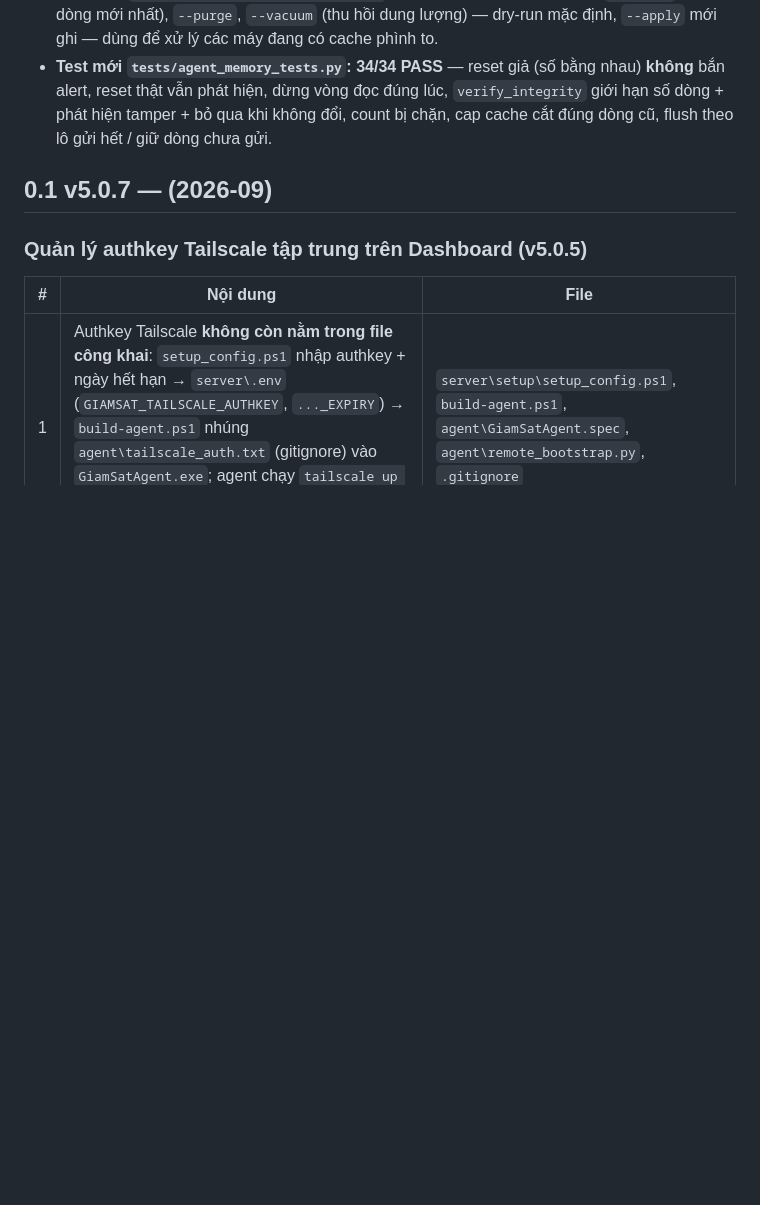
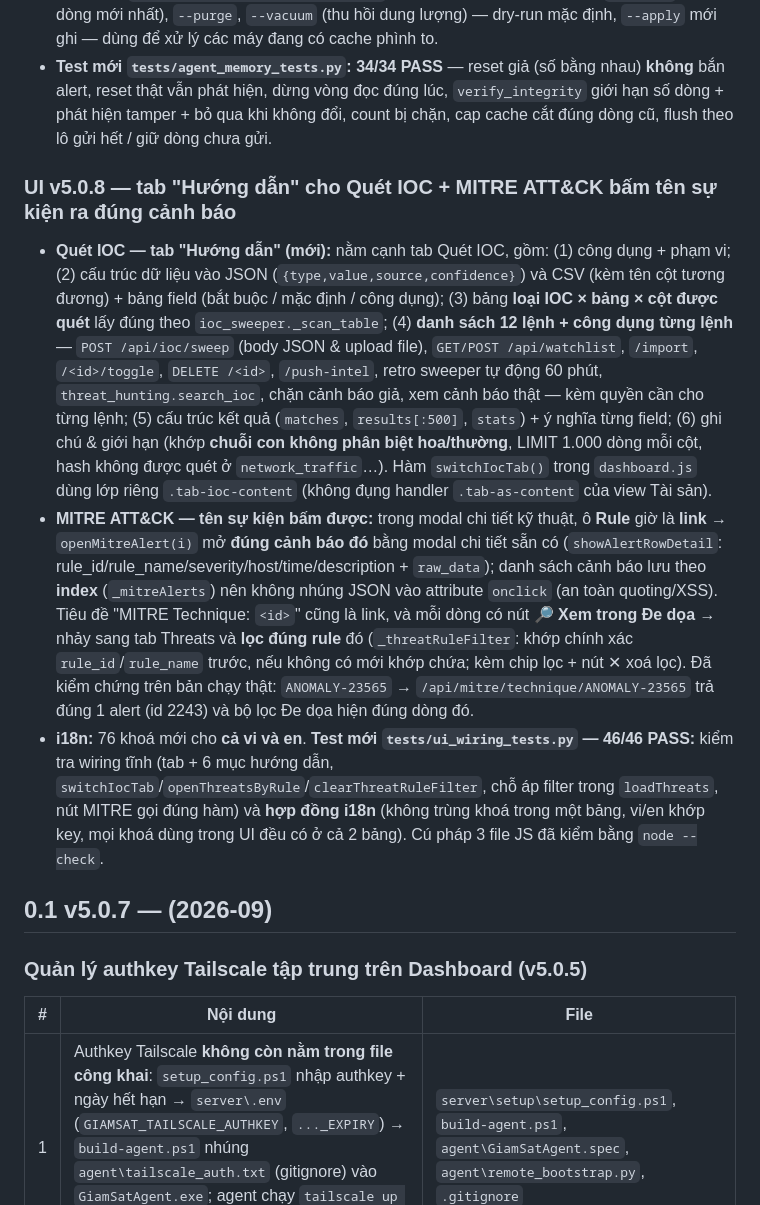
Before and after one commit to crazyguyz/CISA-mesh, a Markdown page: summary.md, the part around the change. GitHub-like rendering; blank space fills up the shorter version.

```diff
--- a/summary.md
+++ b/summary.md
@@ -56,6 +56,12 @@
 - **Log agent không có rotate (bug phụ):** tee `print()` trong `agent_core.py` mở và ghi append `agent.log` **không bao giờ rotate** → file lên **413 MB** mà không có gì thu hồi; nay có `rotate_log_if_needed()` (20 MB → `agent.log.1`, kiểm tra mỗi 200 dòng ghi) + `RotatingFileHandler` cho cả `agent_core.py` và `main.py`.
 - **Tool mới `tools/agent_cache_maintenance.py`:** báo cáo kích thước/số dòng, `--trim N` (giữ N dòng mới nhất), `--purge`, `--vacuum` (thu hồi dung lượng) — dry-run mặc định, `--apply` mới ghi — dùng để xử lý các máy đang có cache phình to.
 - **Test mới `tests/agent_memory_tests.py`:** **34/34 PASS** — reset giả (số bằng nhau) **không** bắn alert, reset thật vẫn phát hiện, dừng vòng đọc đúng lúc, `verify_integrity` giới hạn số dòng + phát hiện tamper + bỏ qua khi không đổi, count bị chặn, cap cache cắt đúng dòng cũ, flush theo lô gửi hết / giữ dòng chưa gửi.
+### UI v5.0.8 — tab "Hướng dẫn" cho Quét IOC + MITRE ATT&CK bấm tên sự kiện ra đúng cảnh báo
+- **Quét IOC — tab "Hướng dẫn" (mới):** nằm cạnh tab Quét IOC, gồm: (1) công dụng + phạm vi; (2) cấu trúc dữ liệu vào JSON (`{type,value,source,confidence}`) và CSV (kèm tên cột tương đương) + bảng field (bắt buộc / mặc định / công dụng); (3) bảng **loại IOC × bảng × cột được quét** lấy đúng theo `ioc_sweeper._scan_table`; (4) **danh sách 12 lệnh + công dụng từng lệnh** — `POST /api/ioc/sweep` (body JSON & upload file), `GET/POST /api/watchlist`, `/import`, `/<id>/toggle`, `DELETE /<id>`, `/push-intel`, retro sweeper tự động 60 phút, `threat_hunting.search_ioc`, chặn cảnh báo giả, xem cảnh báo thật — kèm quyền cần cho từng lệnh; (5) cấu trúc kết quả (`matches`, `results[:500]`, `stats`) + ý nghĩa từng field; (6) ghi chú & giới hạn (khớp **chuỗi con không phân biệt hoa/thường**, LIMIT 1.000 dòng mỗi cột, hash không được quét ở `network_traffic`…). Hàm `switchIocTab()` trong `dashboard.js` dùng lớp riêng `.tab-ioc-content` (không đụng handler `.tab-as-content` của view Tài sản).
+- **MITRE ATT&CK — tên sự kiện bấm được:** trong modal chi tiết kỹ thuật, ô **Rule** giờ là **link** → `openMitreAlert(i)` mở **đúng cảnh báo đó** bằng modal chi tiết sẵn có (`showAlertRowDetail`: rule_id/rule_name/severity/host/time/description + `raw_data`); danh sách cảnh báo lưu theo **index** (`_mitreAlerts`) nên không nhúng JSON vào attribute `onclick` (an toàn quoting/XSS). Tiêu đề "MITRE Technique: `<id>`" cũng là link, và mỗi dòng có nút **🔎 Xem trong Đe dọa** → nhảy sang tab Threats và **lọc đúng rule** đó (`_threatRuleFilter`: khớp chính xác `rule_id`/`rule_name` trước, nếu không có mới khớp chứa; kèm chip lọc + nút ✕ xoá lọc). Đã kiểm chứng trên bản chạy thật: `ANOMALY-23565` → `/api/mitre/technique/ANOMALY-23565` trả đúng 1 alert (id 2243) và bộ lọc Đe dọa hiện đúng dòng đó.
+- **i18n:** 76 khoá mới cho **cả vi và en**. **Test mới `tests/ui_wiring_tests.py` — 46/46 PASS:** kiểm tra wiring tĩnh (tab + 6 mục hướng dẫn, `switchIocTab`/`openThreatsByRule`/`clearThreatRuleFilter`, chỗ áp filter trong `loadThreats`, nút MITRE gọi đúng hàm) và **hợp đồng i18n** (không trùng khoá trong một bảng, vi/en khớp key, mọi khoá dùng trong UI đều có ở cả 2 bảng). Cú pháp 3 file JS đã kiểm bằng `node --check`.
+
+
 
 ## 0.1 v5.0.7 — (2026-09)
 
```
Also changed, not shown: dashboard-guide.md (+8 -0 lines).
